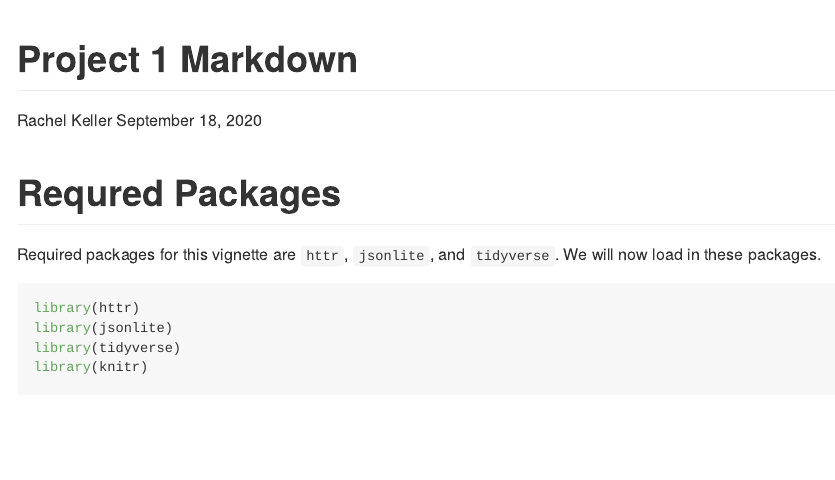
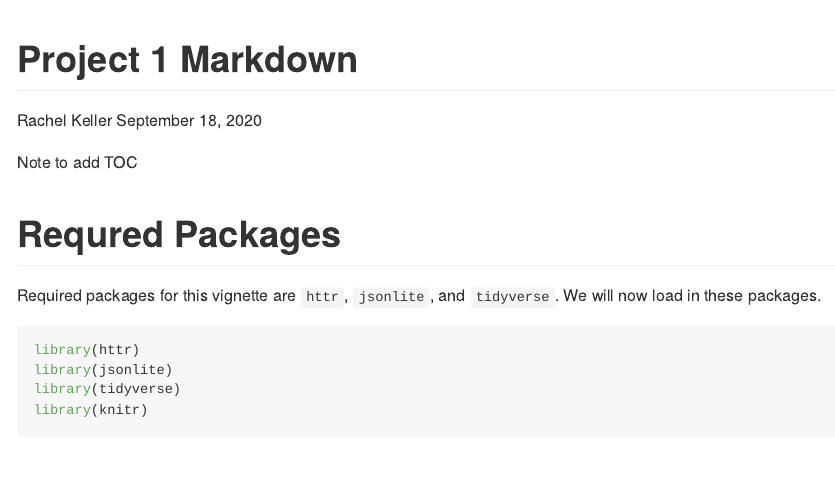
Before and after one commit to rekelle3/ST558-Project-1, an R Markdown document (Project 1.Rmd): the page in a window 1100 px wide, from its top. Rendered offline with R 4.5, knitr and Pandoc, with nearby package versions; some code elsewhere in the file could not run offline; long lines of code are wrapped.

Commit message:
Note to add TOC

```diff
--- a/Project 1.Rmd
+++ b/Project 1.Rmd
@@ -4,6 +4,7 @@ author: "Rachel Keller"
 date: "September 18, 2020"
 output: rmarkdown::github_document
 ---
+Note to add TOC
 
 # Requred Packages
 
```
Also changed, not shown: Project-1.md (+2 -0 lines).
